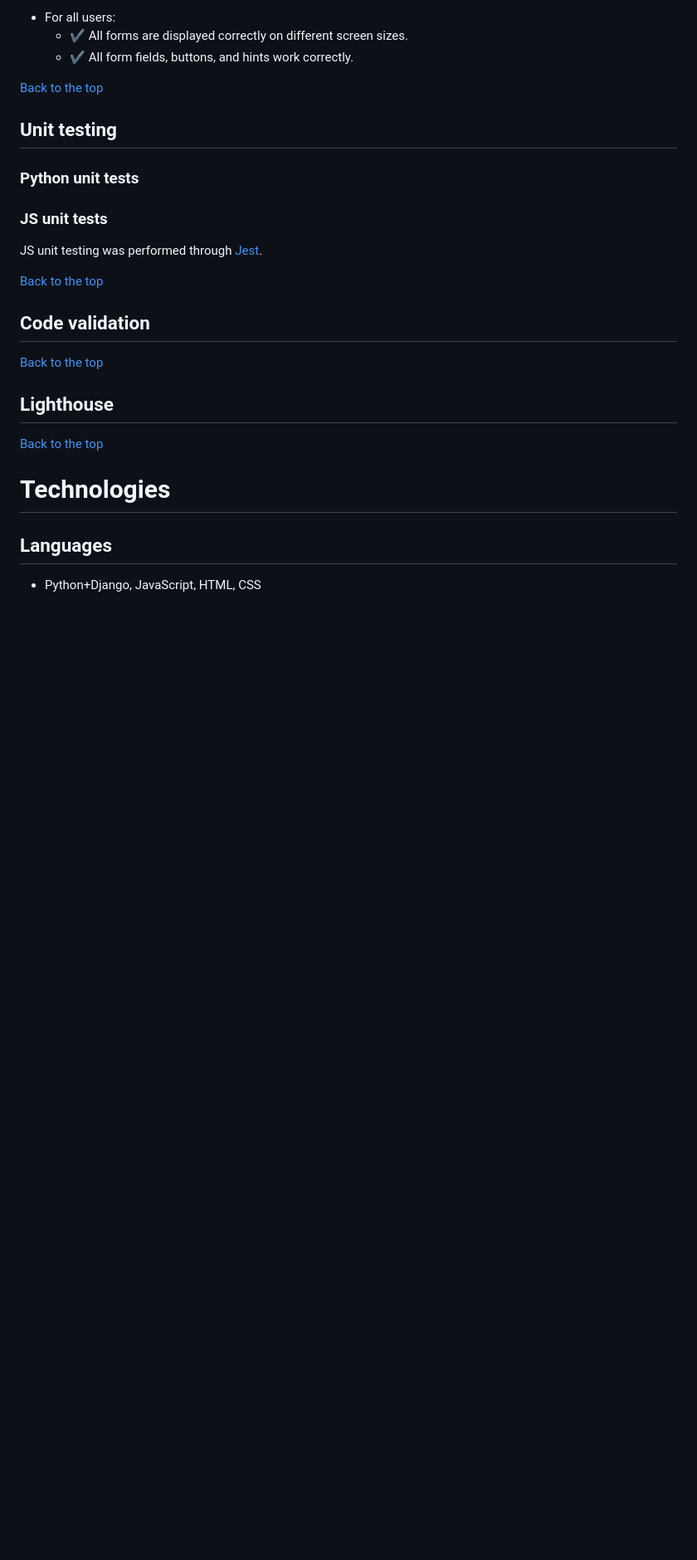
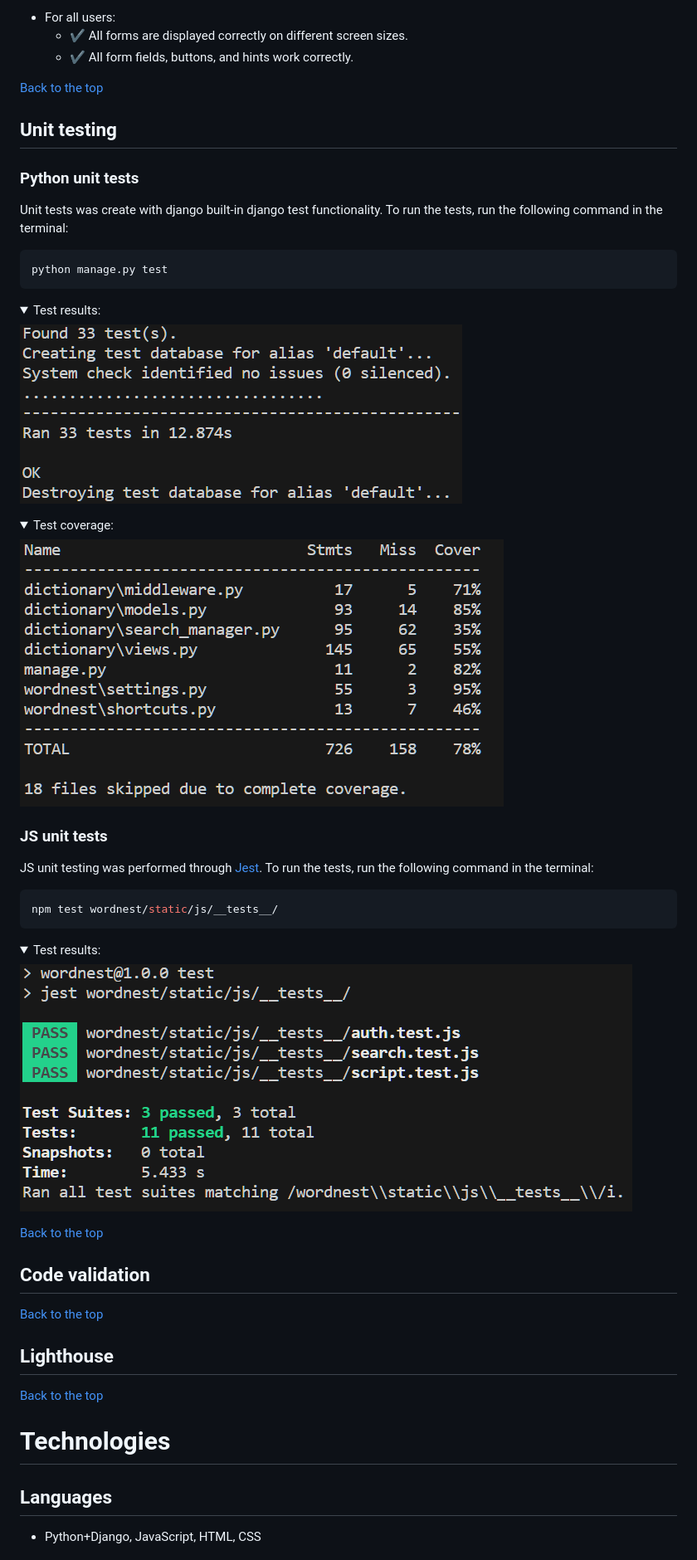
Before and after one commit to Dima-Bulavenko/WordNest, a Markdown page: README.md, the part around the change. Shown: that part at 83% size. Rendered like a GitHub page; pictures changed too: docs/js_tests.PNG (added), docs/python_test_coverage.PNG (added), docs/python_tests.PNG (added); folded sections open; blank space fills up the shorter version.

Commit message:
docs: Add unit test section.

````diff
--- a/README.md
+++ b/README.md
@@ -177,10 +177,34 @@ All forms were created using one template so that they have the same styles and
 ## Unit testing
 
 ### Python unit tests
+Unit tests was create with django built-in django test functionality. To run the tests, run the following command in the terminal:
+
+```bash
+python manage.py test
+```
+<details>
+  <summary>Test results:</summary>
+  <img src="./docs/python_tests.PNG" alt="Python unit tests">
+</details>
+
+<details>
+  <summary>Test coverage:</summary>
+  <img src="./docs/python_test_coverage.PNG" alt="Python test coverage">
+</details>
+
 
 ### JS unit tests
 
-JS unit testing was performed through [Jest](https://jestjs.io/).
+JS unit testing was performed through [Jest](https://jestjs.io/). To run the tests, run the following command in the terminal:
+
+```bash
+npm test wordnest/static/js/__tests__/
+```
+
+<details>
+  <summary>Test results:</summary>
+  <img src="./docs/js_tests.PNG" alt="JavaScript unit tests">
+</details>
 
 [Back to the top](#table-of-contents)
 
````
